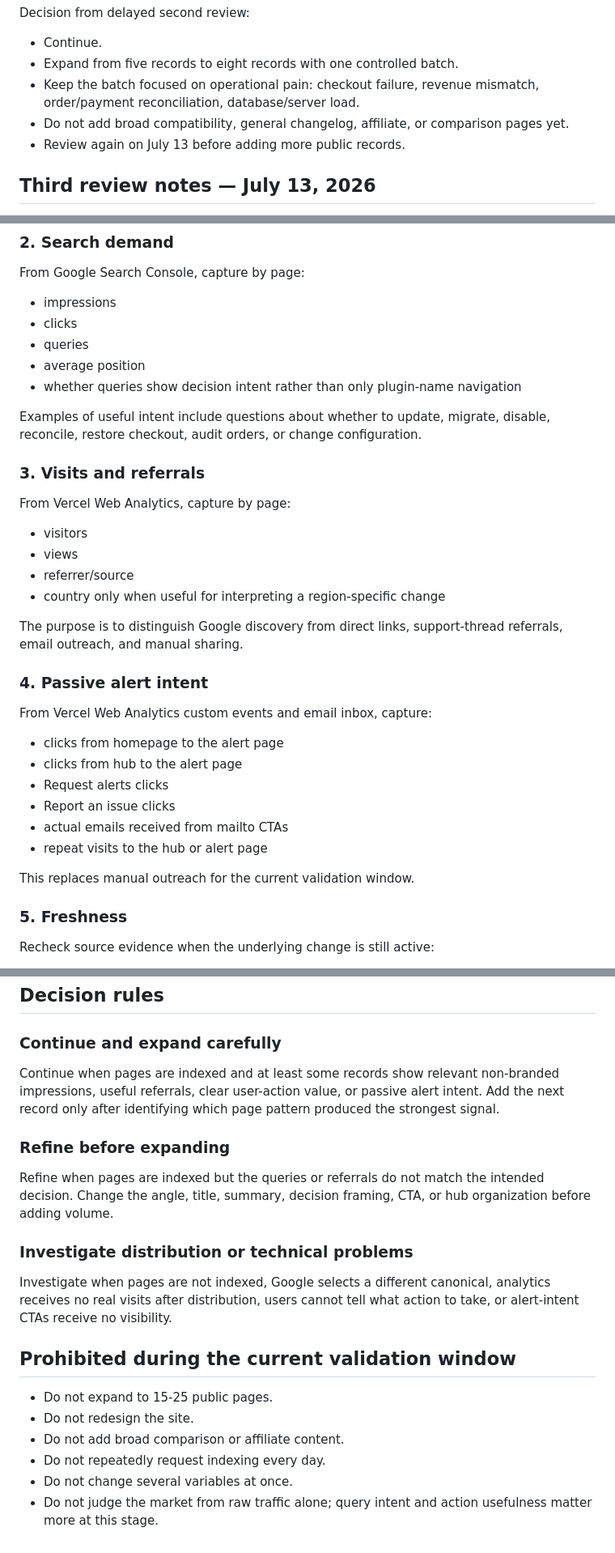
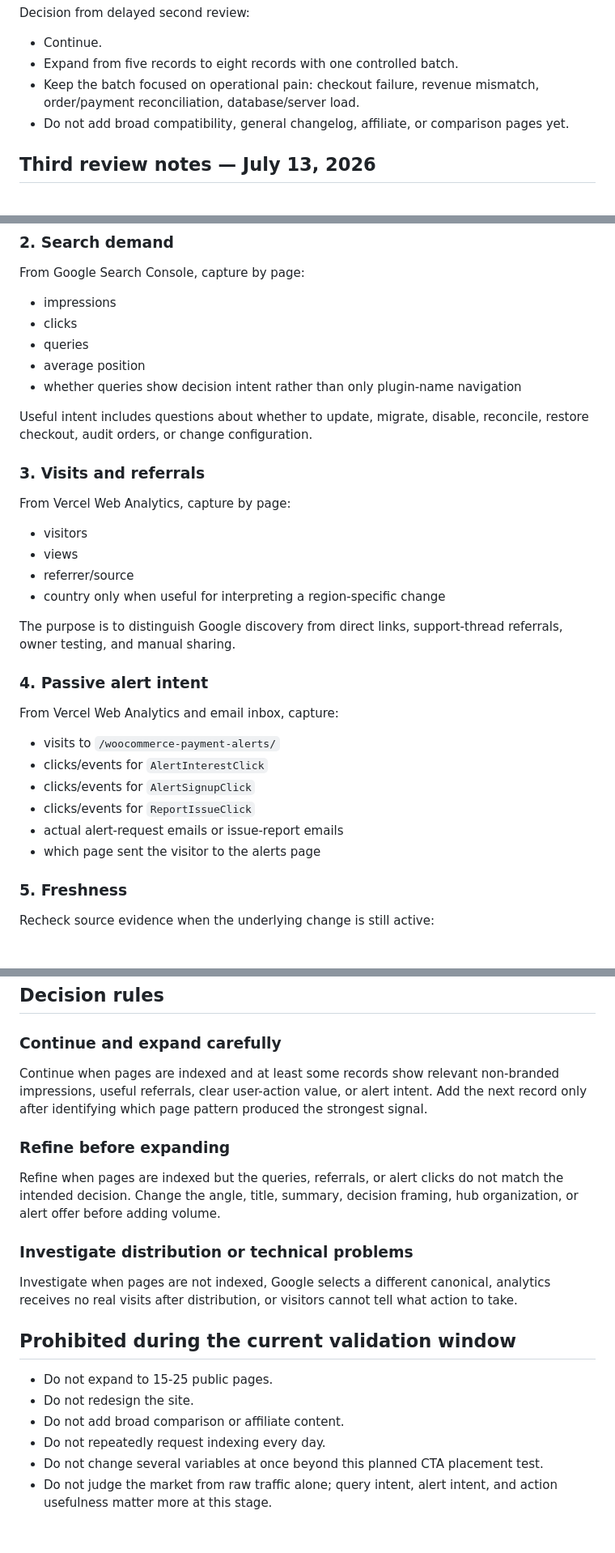
Before and after one commit to cullenmeyers/Change-Intelligence, a Markdown page: VALIDATION.md, 3 parts joined by grey strips. Shown at 81% size. Rendered like a GitHub page.

```diff
--- a/VALIDATION.md
+++ b/VALIDATION.md
@@ -66,7 +69,6 @@ Decision from delayed second review:
 - Expand from five records to eight records with one controlled batch.
 - Keep the batch focused on operational pain: checkout failure, revenue mismatch, order/payment reconciliation, database/server load.
 - Do not add broad compatibility, general changelog, affiliate, or comparison pages yet.
-- Review again on July 13 before adding more public records.
 
 ## Third review notes — July 13, 2026
 
@@ -124,7 +138,7 @@ From Google Search Console, capture by page:
 - average position
 - whether queries show decision intent rather than only plugin-name navigation
 
-Examples of useful intent include questions about whether to update, migrate, disable, reconcile, restore checkout, audit orders, or change configuration.
+Useful intent includes questions about whether to update, migrate, disable, reconcile, restore checkout, audit orders, or change configuration.
 
 ### 3. Visits and referrals
 
@@ -135,20 +149,18 @@ From Vercel Web Analytics, capture by page:
 - referrer/source
 - country only when useful for interpreting a region-specific change
 
-The purpose is to distinguish Google discovery from direct links, support-thread referrals, email outreach, and manual sharing.
+The purpose is to distinguish Google discovery from direct links, support-thread referrals, owner testing, and manual sharing.
 
 ### 4. Passive alert intent
 
-From Vercel Web Analytics custom events and email inbox, capture:
+From Vercel Web Analytics and email inbox, capture:
 
-- clicks from homepage to the alert page
-- clicks from hub to the alert page
-- Request alerts clicks
-- Report an issue clicks
-- actual emails received from mailto CTAs
-- repeat visits to the hub or alert page
-
-This replaces manual outreach for the current validation window.
+- visits to `/woocommerce-payment-alerts/`
+- clicks/events for `AlertInterestClick`
+- clicks/events for `AlertSignupClick`
+- clicks/events for `ReportIssueClick`
+- actual alert-request emails or issue-report emails
+- which page sent the visitor to the alerts page
 
 ### 5. Freshness
 
@@ -170,15 +182,15 @@ Recheck source evidence when the underlying change is still active:
 
 ### Continue and expand carefully
 
-Continue when pages are indexed and at least some records show relevant non-branded impressions, useful referrals, clear user-action value, or passive alert intent. Add the next record only after identifying which page pattern produced the strongest signal.
+Continue when pages are indexed and at least some records show relevant non-branded impressions, useful referrals, clear user-action value, or alert intent. Add the next record only after identifying which page pattern produced the strongest signal.
 
 ### Refine before expanding
 
-Refine when pages are indexed but the queries or referrals do not match the intended decision. Change the angle, title, summary, decision framing, CTA, or hub organization before adding volume.
+Refine when pages are indexed but the queries, referrals, or alert clicks do not match the intended decision. Change the angle, title, summary, decision framing, hub organization, or alert offer before adding volume.
 
 ### Investigate distribution or technical problems
 
-Investigate when pages are not indexed, Google selects a different canonical, analytics receives no real visits after distribution, users cannot tell what action to take, or alert-intent CTAs receive no visibility.
+Investigate when pages are not indexed, Google selects a different canonical, analytics receives no real visits after distribution, or visitors cannot tell what action to take.
 
 ## Prohibited during the current validation window
 
@@ -186,5 +198,5 @@ Investigate when pages are not indexed, Google selects a different canonical, an
 - Do not redesign the site.
 - Do not add broad comparison or affiliate content.
 - Do not repeatedly request indexing every day.
-- Do not change several variables at once.
-- Do not judge the market from raw traffic alone; query intent and action usefulness matter more at this stage.
+- Do not change several variables at once beyond this planned CTA placement test.
+- Do not judge the market from raw traffic alone; query intent, alert intent, and action usefulness matter more at this stage.
```
Also changed, not shown: other parts of VALIDATION.md (+32 -17 lines).
